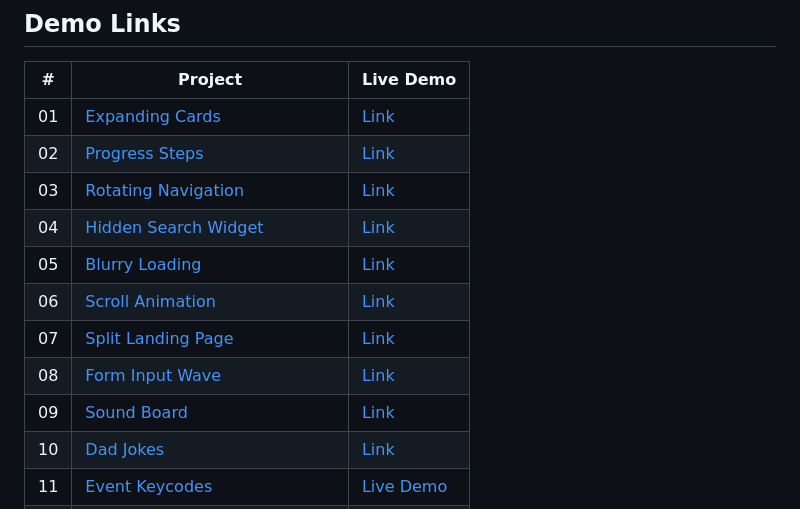
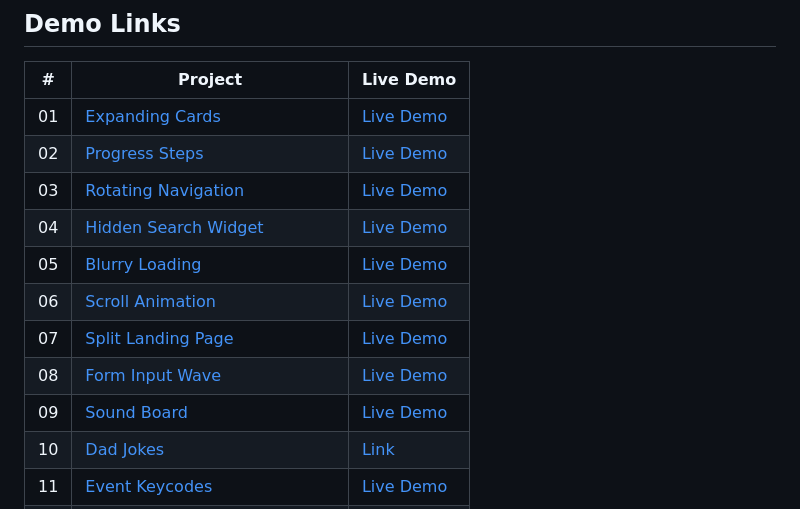
Before and after one commit to furki-lab/50-projects-html-css-js, a Markdown page: README.md, the part around the change. GitHub-like rendering.

```diff
--- a/README.md
+++ b/README.md
@@ -23,15 +23,15 @@
 
 | #   | Project                                                                                                                          | Live Demo                                                                                                   |
 | --- | -------------------------------------------------------------------------------------------------------------------------------- | ----------------------------------------------------------------------------------------------------------- |
-| 01  | [Expanding Cards](https://github.com/furki-lab/50-projects-html-css-js/tree/main/1.%20Expanding%20Cards)                         |[Link](https://expanding-cards-c1bc5.web.app )                                                               |
-| 02  | [Progress Steps](https://github.com/furki-lab/50-projects-html-css-js/tree/main/2.%20Progress%20bar)                             |[Link](https://step-progress-bar.firebaseapp.com/)                                                           |
-| 03  | [Rotating Navigation](https://github.com/furki-lab/50-projects-html-css-js/tree/main/3.%20Rotating%20Navigation)                 |[Link](https://rotation-31c56.web.app/)                                                                      |
-| 04  | [Hidden Search Widget](https://github.com/furki-lab/50-projects-html-css-js/tree/main/4.Hidden%20Search%20Widget)                |[Link](https://hidden-search-widget.web.app/)                                                                |
-| 05  | [Blurry Loading](https://github.com/furki-lab/50-projects-html-css-js/tree/main/5.%20Blurry%20Loading)                           |[Link](https://blurry-loading-7387a.firebaseapp.com/)                                                        |
-| 06  | [Scroll Animation](https://github.com/furki-lab/50-projects-html-css-js/tree/main/5.%20Blurry%20Loading)                         |[Link](https://scroll-animation-e2916.web.app/)                                                              |
-| 07  | [Split Landing Page](https://github.com/furki-lab/50-projects-html-css-js/tree/main/7.%20Split%20Landing%20Page)                 |[Link](https://50projects50days.com/projects/split-landing-page/)                                                                                                     |
-| 08  | [Form Input Wave](https://github.com/furki-lab/50-projects-html-css-js/tree/main/8.%20Form%20Input%20Wave)                       |[Link](https://50projects50days.com/projects/form-wave/)                                                                                                     |
-| 09  | [Sound Board](https://github.com/furki-lab/50-projects-html-css-js/tree/main/9.%20Sound%20Board)                                 |[Link](https://50projects50days.com/projects/sound-board/)                                                                                                     |
+| 01  | [Expanding Cards](https://github.com/furki-lab/50-projects-html-css-js/tree/main/1.%20Expanding%20Cards)                         |[Live Demo](https://expanding-cards-c1bc5.web.app )                                                               |
+| 02  | [Progress Steps](https://github.com/furki-lab/50-projects-html-css-js/tree/main/2.%20Progress%20bar)                             |[Live Demo](https://step-progress-bar.firebaseapp.com/)                                                           |
+| 03  | [Rotating Navigation](https://github.com/furki-lab/50-projects-html-css-js/tree/main/3.%20Rotating%20Navigation)                 |[Live Demo](https://rotation-31c56.web.app/)                                                                      |
+| 04  | [Hidden Search Widget](https://github.com/furki-lab/50-projects-html-css-js/tree/main/4.Hidden%20Search%20Widget)                |[Live Demo](https://hidden-search-widget.web.app/)                                                                |
+| 05  | [Blurry Loading](https://github.com/furki-lab/50-projects-html-css-js/tree/main/5.%20Blurry%20Loading)                           |[Live Demo](https://blurry-loading-7387a.firebaseapp.com/)                                                        |
+| 06  | [Scroll Animation](https://github.com/furki-lab/50-projects-html-css-js/tree/main/5.%20Blurry%20Loading)                         |[Live Demo](https://scroll-animation-e2916.web.app/)                                                              |
+| 07  | [Split Landing Page](https://github.com/furki-lab/50-projects-html-css-js/tree/main/7.%20Split%20Landing%20Page)                 |[Live Demo](https://50projects50days.com/projects/split-landing-page/)                                                                                                     |
+| 08  | [Form Input Wave](https://github.com/furki-lab/50-projects-html-css-js/tree/main/8.%20Form%20Input%20Wave)                       |[Live Demo](https://50projects50days.com/projects/form-wave/)                                                                                                     |
+| 09  | [Sound Board](https://github.com/furki-lab/50-projects-html-css-js/tree/main/9.%20Sound%20Board)                                 |[Live Demo](https://50projects50days.com/projects/sound-board/)                                                                                                     |
 | 10  | [Dad Jokes](https://github.com/furki-lab/50-projects-html-css-js/tree/main/10.%20Dad%20jokes)                                 |[Link]()                                                                     |
 | 11  | [Event Keycodes](https://github.com/bradtraversy/50projects50days/tree/master/event-keycodes)                               | [Live Demo](https://50projects50days.com/projects/event-keycodes/)                |
 | 12  | [Faq Collapse](https://github.com/bradtraversy/50projects50days/tree/master/faq-collapse)                                   | [Live Demo](https://50projects50days.com/projects/faq-collapse/)                  |
```
